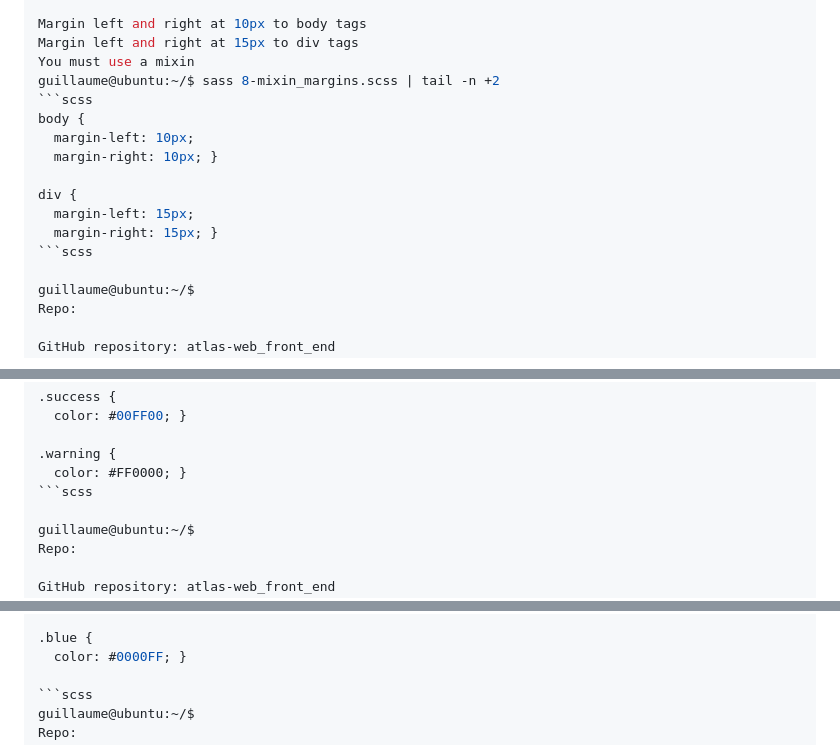
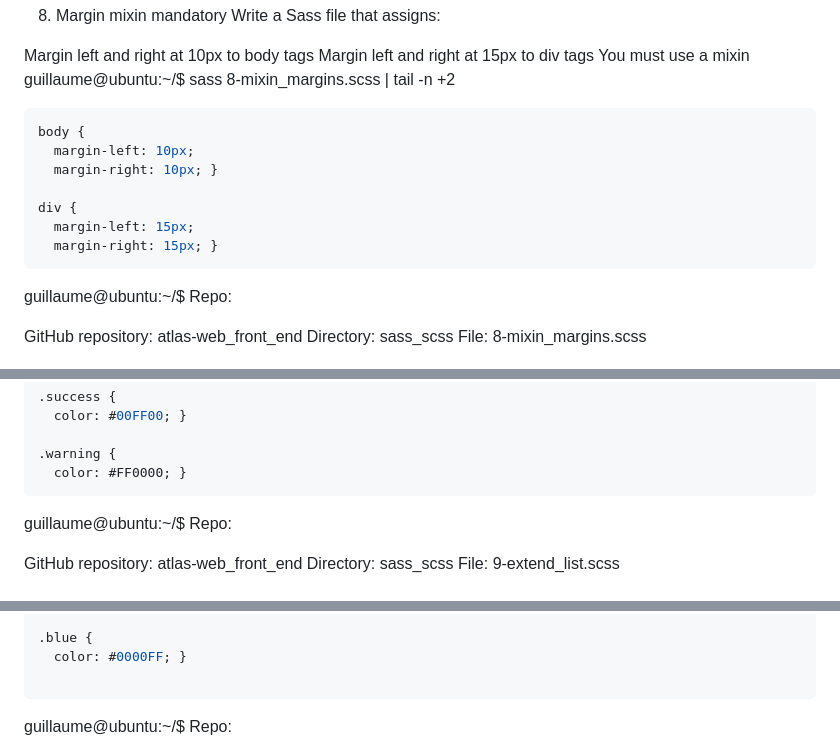
Before and after one commit to matternstsr/atlas-web_front_end, a Markdown page: sass_scss/README.md, 3 parts joined by grey strips. Drawn GitHub-style.

````diff
--- a/sass_scss/README.md
+++ b/sass_scss/README.md
@@ -324,6 +330,7 @@ Margin left and right at 10px to body tags
 Margin left and right at 15px to div tags
 You must use a mixin
 guillaume@ubuntu:~/$ sass 8-mixin_margins.scss | tail -n +2
+
 ```scss
 body {
   margin-left: 10px;
@@ -332,7 +339,7 @@ body {
 div {
   margin-left: 15px;
   margin-right: 15px; }
-```scss
+```
 
 guillaume@ubuntu:~/$
 Repo:
@@ -360,7 +367,7 @@ guillaume@ubuntu:~/$ sass 9-extend_list.scss | tail -n +2
 
 .warning {
   color: #FF0000; }
-```scss
+```
 
 guillaume@ubuntu:~/$
 Repo:
@@ -395,7 +402,8 @@ guillaume@ubuntu:~/$ sass 10-import_colors.scss | tail -n +3
 .blue {
   color: #0000FF; }
 
-```scss
+```
+
 guillaume@ubuntu:~/$
 Repo:
 
````
Also changed, not shown: other parts of sass_scss/README.md (+15 -7 lines).
